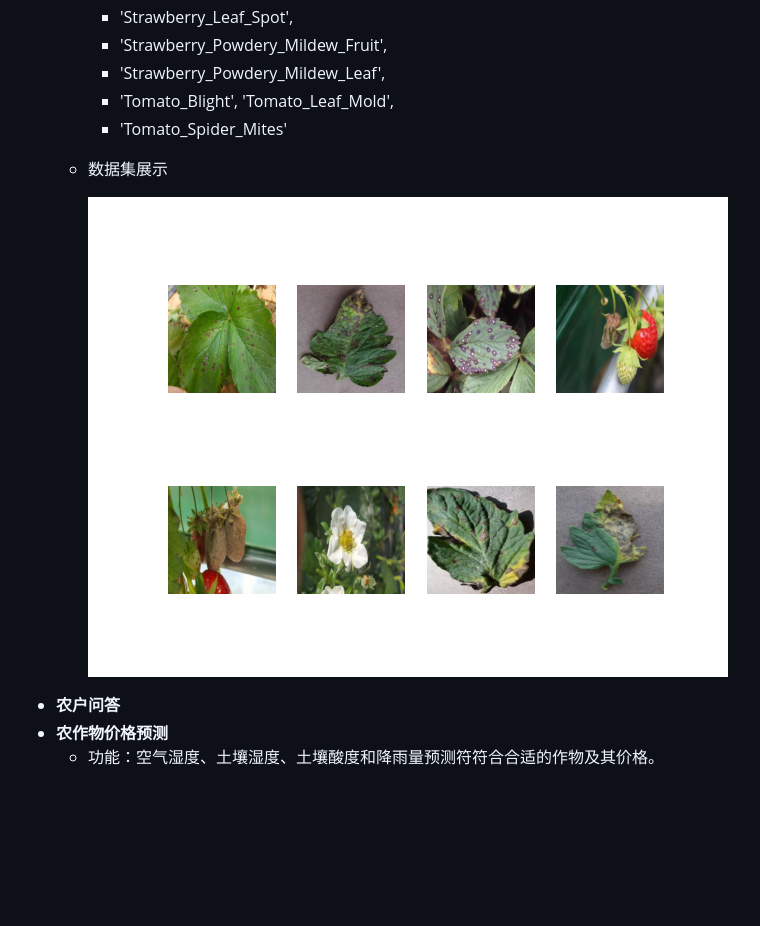
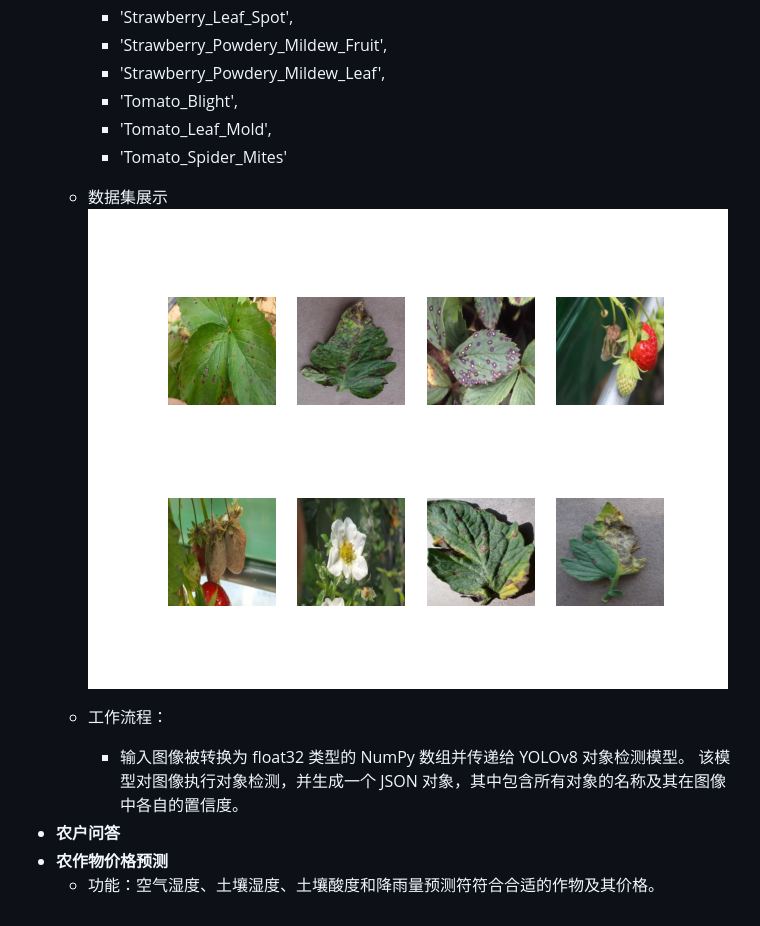
Before and after one commit to yumingjie0405/Django_strawberry, a Markdown page: README.md, the part around the change. Drawn GitHub-style; blank space fills up the shorter version.

```diff
--- a/README.md
+++ b/README.md
@@ -28,11 +28,14 @@
     * 'Strawberry_Leaf_Spot',
     * 'Strawberry_Powdery_Mildew_Fruit',
     * 'Strawberry_Powdery_Mildew_Leaf',
-    * 'Tomato_Blight', 'Tomato_Leaf_Mold',
+    * 'Tomato_Blight',
+    * 'Tomato_Leaf_Mold',
     * 'Tomato_Spider_Mites'
   * 数据集展示
-
-    ![doc](doc/doc.png)
+    ![doc](./doc/doc.png)
+  * 工作流程：
+    * 输入图像被转换为 float32 类型的 NumPy 数组并传递给 YOLOv8 对象检测模型。
+该模型对图像执行对象检测，并生成一个 JSON 对象，其中包含所有对象的名称及其在图像中各自的置信度。
 * **农户问答**
 * **农作物价格预测**
   * 功能：空气湿度、土壤湿度、土壤酸度和降雨量预测符符合合适的作物及其价格。
```
Also changed, not shown: doc/map.png (renamed from QQ20230430-131815.png), doc/train_loss.png (renamed from QQ20230430-131929.png), 7 other files.
